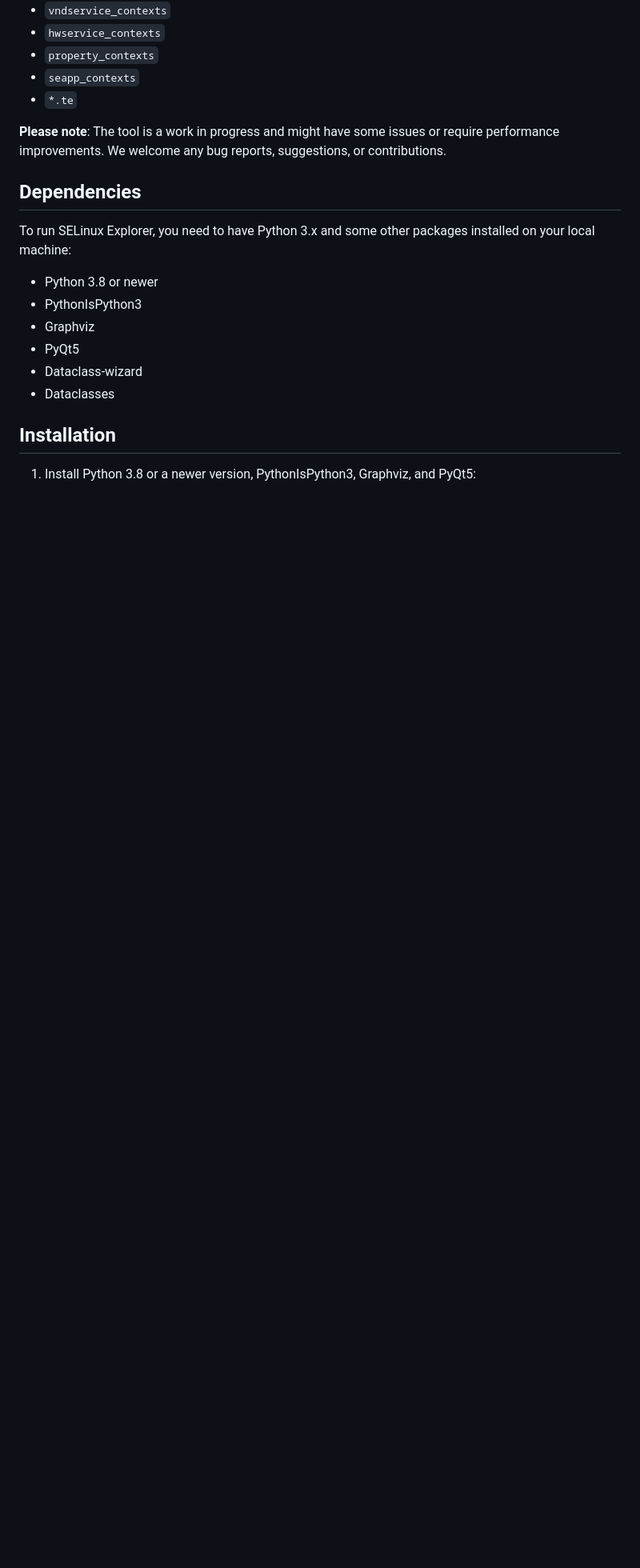
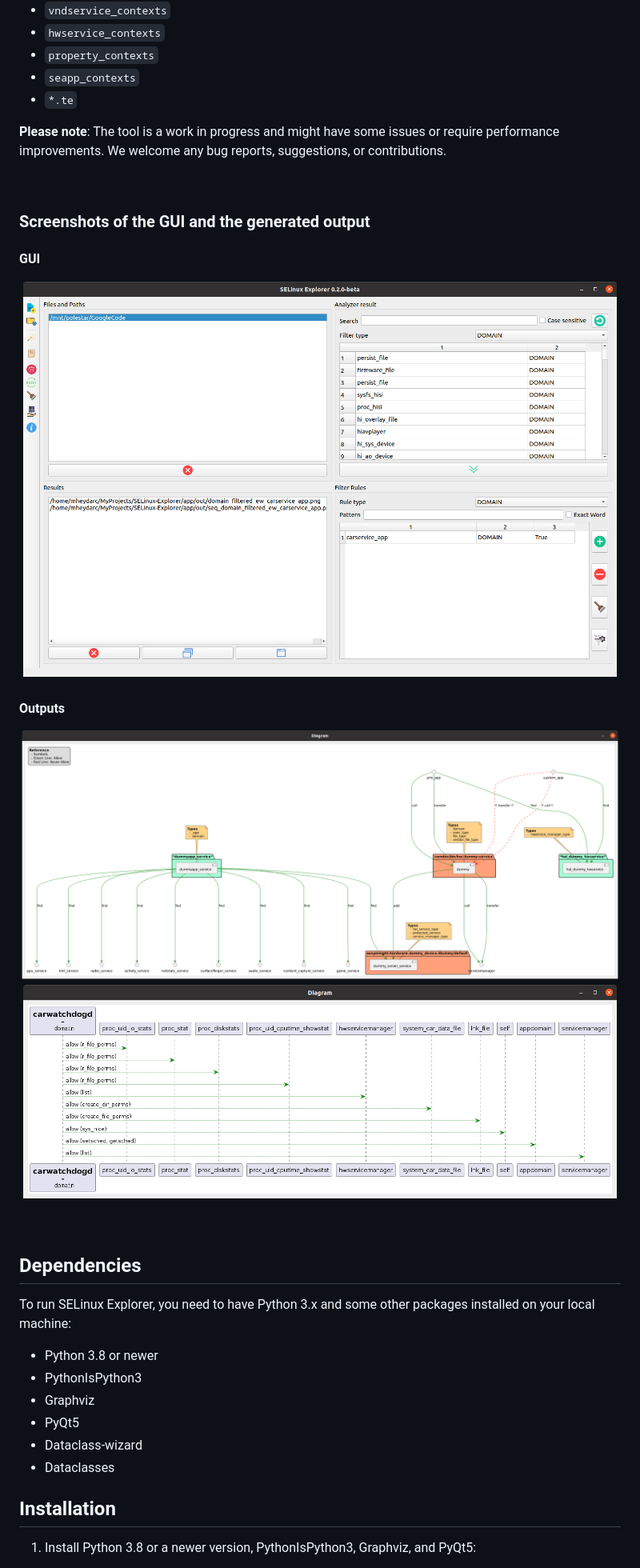
Before and after one commit to Heydarchi/SELinux-Explorer, a Markdown page: README.md, the part around the change. Shown at 80% size. Drawn GitHub-style; pictures changed too: screenshots/gui.png (added), screenshots/sequential_1.png (added), screenshots/top_view_1.png (added); blank space fills up the shorter version.

Commit message:
Add some screenshots and update README file

```diff
--- a/README.md
+++ b/README.md
@@ -14,6 +14,19 @@ The tool supports the following file types:
 - `*.te`
 
 **Please note**: The tool is a work in progress and might have some issues or require performance improvements. We welcome any bug reports, suggestions, or contributions.
+
+<br/>
+
+### Screenshots of the GUI and the generated output
+#### GUI
+![GUI](./screenshots/gui.png)
+<br/>
+#### Outputs
+![GUI](./screenshots/top_view_1.png)
+<br/>
+![GUI](./screenshots/sequential_1.png)
+
+<br/>
 
 ## Dependencies
 
```
Also changed, not shown: screenshots/sequential_2.png (added), screenshots/top_view_2.png (added).
